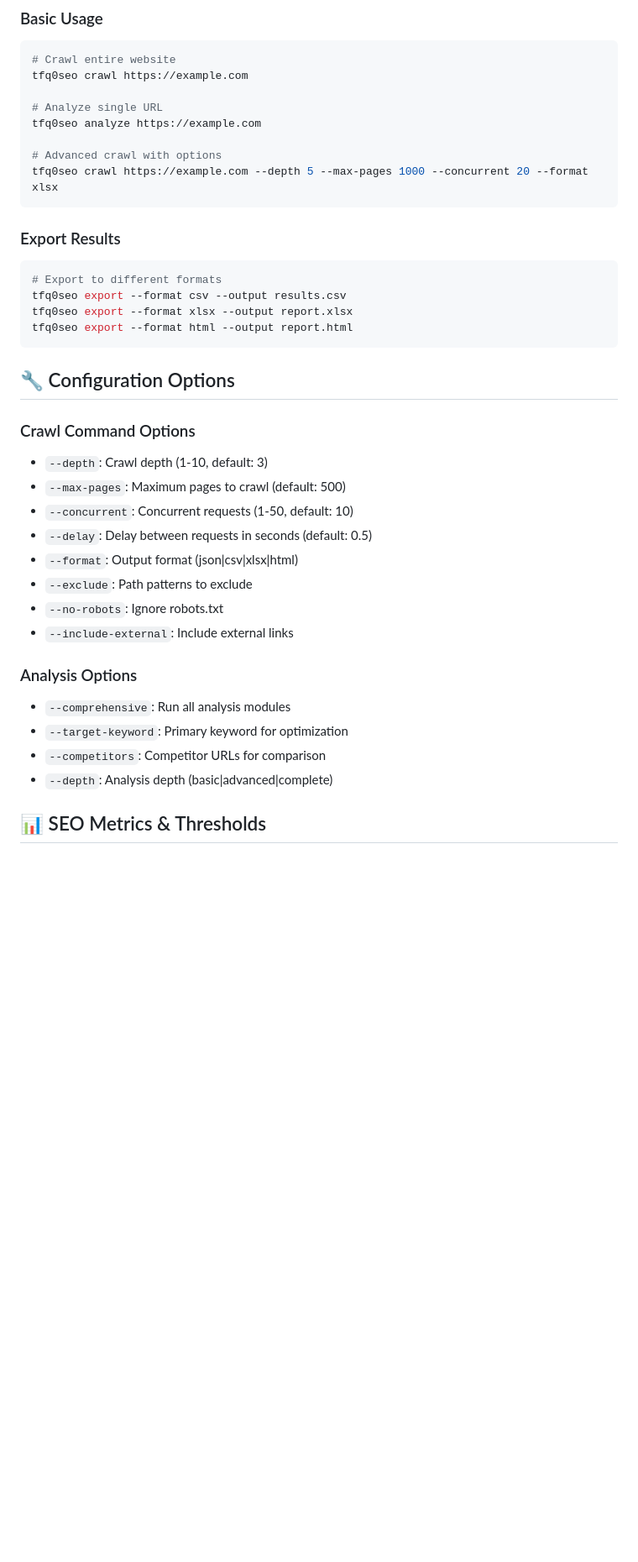
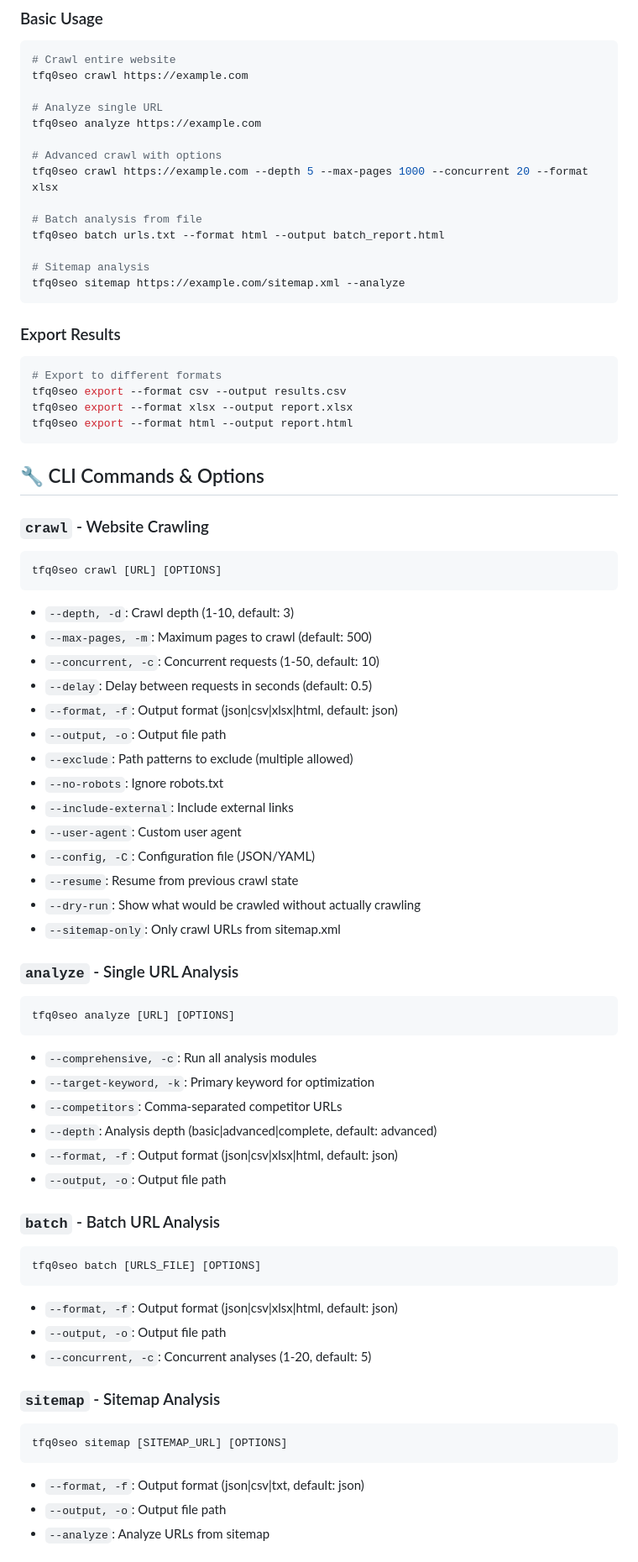
Before and after one commit to TFQ0/tfq0seo, a Markdown page: README.md, the part around one of its changes. Shown at 84% size. GitHub-like rendering; blank space fills up the shorter version.

````diff
--- a/README.md
+++ b/README.md
@@ -48,6 +48,12 @@ tfq0seo analyze https://example.com
 
 # Advanced crawl with options
 tfq0seo crawl https://example.com --depth 5 --max-pages 1000 --concurrent 20 --format xlsx
+
+# Batch analysis from file
+tfq0seo batch urls.txt --format html --output batch_report.html
+
+# Sitemap analysis
+tfq0seo sitemap https://example.com/sitemap.xml --analyze
 ```
 
 ### Export Results
@@ -59,22 +65,51 @@ tfq0seo export --format xlsx --output report.xlsx
 tfq0seo export --format html --output report.html
 ```
 
-## 🔧 Configuration Options
+## 🔧 CLI Commands & Options
 
-### Crawl Command Options
-- `--depth`: Crawl depth (1-10, default: 3)
-- `--max-pages`: Maximum pages to crawl (default: 500)
-- `--concurrent`: Concurrent requests (1-50, default: 10)
+### `crawl` - Website Crawling
+```bash
+tfq0seo crawl [URL] [OPTIONS]
+```
+- `--depth, -d`: Crawl depth (1-10, default: 3)
+- `--max-pages, -m`: Maximum pages to crawl (default: 500)
+- `--concurrent, -c`: Concurrent requests (1-50, default: 10)
 - `--delay`: Delay between requests in seconds (default: 0.5)
-- `--format`: Output format (json|csv|xlsx|html)
-- `--exclude`: Path patterns to exclude
+- `--format, -f`: Output format (json|csv|xlsx|html, default: json)
+- `--output, -o`: Output file path
+- `--exclude`: Path patterns to exclude (multiple allowed)
 - `--no-robots`: Ignore robots.txt
 - `--include-external`: Include external links
+- `--user-agent`: Custom user agent
+- `--config, -C`: Configuration file (JSON/YAML)
+- `--resume`: Resume from previous crawl state
+- `--dry-run`: Show what would be crawled without actually crawling
+- `--sitemap-only`: Only crawl URLs from sitemap.xml
 
-### Analysis Options
-- `--comprehensive`: Run all analysis modules
-- `--target-keyword`: Primary keyword for optimization
-- `--competitors`: Competitor URLs for comparison
-- `--depth`: Analysis depth (basic|advanced|complete)
+### `analyze` - Single URL Analysis
+```bash
+tfq0seo analyze [URL] [OPTIONS]
+```
+- `--comprehensive, -c`: Run all analysis modules
+- `--target-keyword, -k`: Primary keyword for optimization
+- `--competitors`: Comma-separated competitor URLs
+- `--depth`: Analysis depth (basic|advanced|complete, default: advanced)
+- `--format, -f`: Output format (json|csv|xlsx|html, default: json)
+- `--output, -o`: Output file path
 
-## 📊 SEO Metrics & Thresholds
+### `batch` - Batch URL Analysis
+```bash
+tfq0seo batch [URLS_FILE] [OPTIONS]
+```
+- `--format, -f`: Output format (json|csv|xlsx|html, default: json)
+- `--output, -o`: Output file path
+- `--concurrent, -c`: Concurrent analyses (1-20, default: 5)
+
+### `sitemap` - Sitemap Analysis
+```bash
+tfq0seo sitemap [SITEMAP_URL] [OPTIONS]
+```
+- `--format, -f`: Output format (json|csv|txt, default: json)
+- `--output, -o`: Output file path
+- `--analyze`: Analyze URLs from sitemap
+
````
Also changed, not shown: other parts of README.md (+28 -8 lines).
